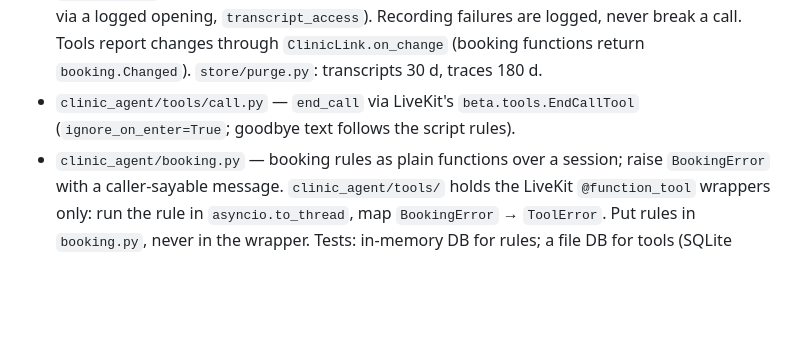
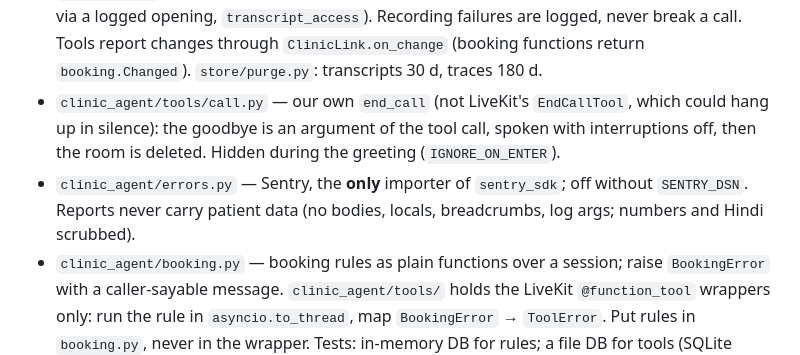
Before and after one commit to Harsh251005/clinic-voice-agent, a Markdown page: CLAUDE.md, the part around the change. GitHub-like rendering; blank space fills up the shorter version.

Commit message:
docs(claude): end_call is our own tool; errors.py is the Sentry boundary
Co-Authored-By: Claude Opus 5.5 <noreply@anthropic.com>

```diff
--- a/CLAUDE.md
+++ b/CLAUDE.md
@@ -119,8 +119,13 @@ The pipeline is split so each concern lives in exactly one module:
   `transcript_access`). Recording failures are logged, never break a call.
   Tools report changes through `ClinicLink.on_change` (booking functions
   return `booking.Changed`). `store/purge.py`: transcripts 30 d, traces 180 d.
-- `clinic_agent/tools/call.py` — `end_call` via LiveKit's `beta.tools.EndCallTool`
-  (`ignore_on_enter=True`; goodbye text follows the script rules).
+- `clinic_agent/tools/call.py` — our own `end_call` (not LiveKit's
+  `EndCallTool`, which could hang up in silence): the goodbye is an argument
+  of the tool call, spoken with interruptions off, then the room is deleted.
+  Hidden during the greeting (`IGNORE_ON_ENTER`).
+- `clinic_agent/errors.py` — Sentry, the **only** importer of `sentry_sdk`;
+  off without `SENTRY_DSN`. Reports never carry patient data (no bodies,
+  locals, breadcrumbs, log args; numbers and Hindi scrubbed).
 - `clinic_agent/booking.py` — booking rules as plain functions over a session;
   raise `BookingError` with a caller-sayable message. `clinic_agent/tools/`
   holds the LiveKit `@function_tool` wrappers only: run the rule in
```
